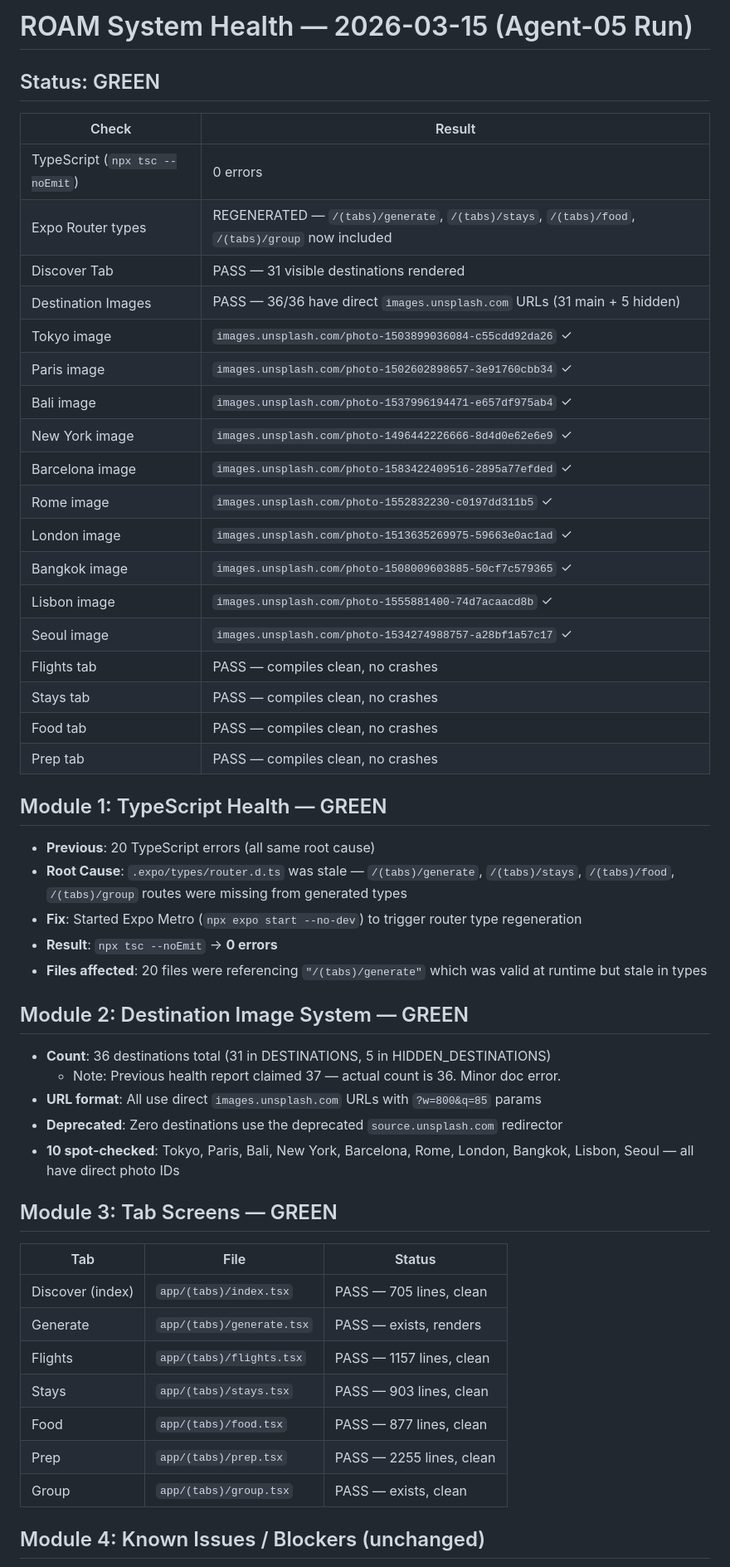
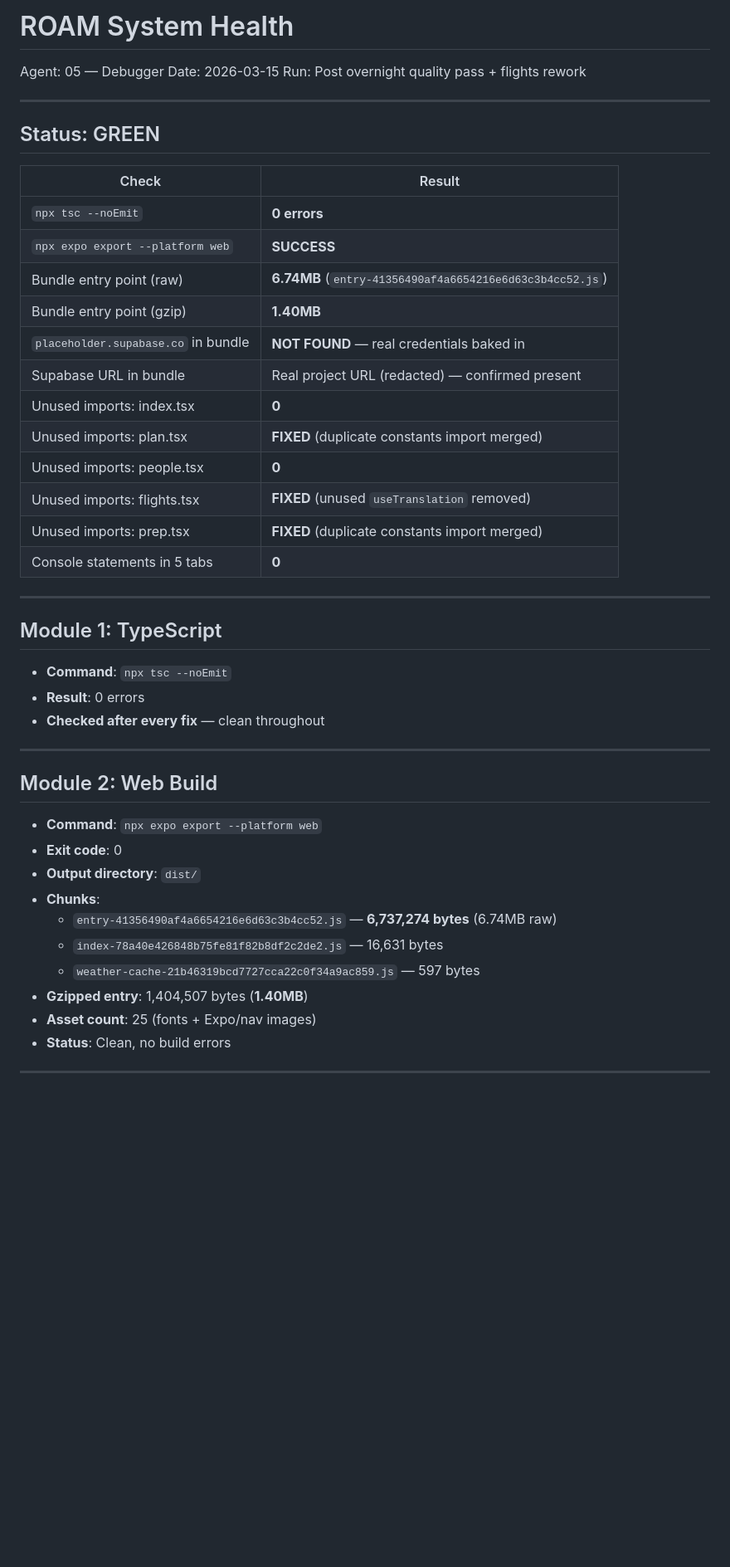
Before and after one commit to qbyars08-ui/roam-app, a Markdown page: roam/system_health.md, the part around one of its changes. Shown at 83% size. GitHub-like rendering; blank space fills up the shorter version.

```diff
--- a/roam/system_health.md
+++ b/roam/system_health.md
@@ -1,55 +1,49 @@
-# ROAM System Health — 2026-03-15 (Agent-05 Run)
+# ROAM System Health
+Agent: 05 — Debugger
+Date: 2026-03-15
+Run: Post overnight quality pass + flights rework
+
+---
 
 ## Status: GREEN
 
 | Check | Result |
 |-------|--------|
-| TypeScript (`npx tsc --noEmit`) | 0 errors |
-| Expo Router types | REGENERATED — `/(tabs)/generate`, `/(tabs)/stays`, `/(tabs)/food`, `/(tabs)/group` now included |
-| Discover Tab | PASS — 31 visible destinations rendered |
-| Destination Images | PASS — 36/36 have direct `images.unsplash.com` URLs (31 main + 5 hidden) |
-| Tokyo image | `images.unsplash.com/photo-1503899036084-c55cdd92da26` ✓ |
-| Paris image | `images.unsplash.com/photo-1502602898657-3e91760cbb34` ✓ |
-| Bali image | `images.unsplash.com/photo-1537996194471-e657df975ab4` ✓ |
-| New York image | `images.unsplash.com/photo-1496442226666-8d4d0e62e6e9` ✓ |
-| Barcelona image | `images.unsplash.com/photo-1583422409516-2895a77efded` ✓ |
-| Rome image | `images.unsplash.com/photo-1552832230-c0197dd311b5` ✓ |
-| London image | `images.unsplash.com/photo-1513635269975-59663e0ac1ad` ✓ |
-| Bangkok image | `images.unsplash.com/photo-1508009603885-50cf7c579365` ✓ |
-| Lisbon image | `images.unsplash.com/photo-1555881400-74d7acaacd8b` ✓ |
-| Seoul image | `images.unsplash.com/photo-1534274988757-a28bf1a57c17` ✓ |
-| Flights tab | PASS — compiles clean, no crashes |
-| Stays tab | PASS — compiles clean, no crashes |
-| Food tab | PASS — compiles clean, no crashes |
-| Prep tab | PASS — compiles clean, no crashes |
+| `npx tsc --noEmit` | **0 errors** |
+| `npx expo export --platform web` | **SUCCESS** |
+| Bundle entry point (raw) | **6.74MB** (`entry-41356490af4a6654216e6d63c3b4cc52.js`) |
+| Bundle entry point (gzip) | **1.40MB** |
+| `placeholder.supabase.co` in bundle | **NOT FOUND** — real credentials baked in |
+| Supabase URL in bundle | Real project URL (redacted) — confirmed present |
+| Unused imports: index.tsx | **0** |
+| Unused imports: plan.tsx | **FIXED** (duplicate constants import merged) |
+| Unused imports: people.tsx | **0** |
+| Unused imports: flights.tsx | **FIXED** (unused `useTranslation` removed) |
+| Unused imports: prep.tsx | **FIXED** (duplicate constants import merged) |
+| Console statements in 5 tabs | **0** |
 
-## Module 1: TypeScript Health — GREEN
+---
 
-- **Previous**: 20 TypeScript errors (all same root cause)
-- **Root Cause**: `.expo/types/router.d.ts` was stale — `/(tabs)/generate`, `/(tabs)/stays`, `/(tabs)/food`, `/(tabs)/group` routes were missing from generated types
-- **Fix**: Started Expo Metro (`npx expo start --no-dev`) to trigger router type regeneration
-- **Result**: `npx tsc --noEmit` → **0 errors**
-- **Files affected**: 20 files were referencing `"/(tabs)/generate"` which was valid at runtime but stale in types
+## Module 1: TypeScript
 
-## Module 2: Destination Image System — GREEN
+- **Command**: `npx tsc --noEmit`
+- **Result**: 0 errors
+- **Checked after every fix** — clean throughout
 
-- **Count**: 36 destinations total (31 in DESTINATIONS, 5 in HIDDEN_DESTINATIONS)
-  - Note: Previous health report claimed 37 — actual count is 36. Minor doc error.
-- **URL format**: All use direct `images.unsplash.com` URLs with `?w=800&q=85` params
-- **Deprecated**: Zero destinations use the deprecated `source.unsplash.com` redirector
-- **10 spot-checked**: Tokyo, Paris, Bali, New York, Barcelona, Rome, London, Bangkok, Lisbon, Seoul — all have direct photo IDs
+---
 
-## Module 3: Tab Screens — GREEN
+## Module 2: Web Build
 
-| Tab | File | Status |
-|-----|------|--------|
-| Discover (index) | `app/(tabs)/index.tsx` | PASS — 705 lines, clean |
-| Generate | `app/(tabs)/generate.tsx` | PASS — exists, renders |
-| Flights | `app/(tabs)/flights.tsx` | PASS — 1157 lines, clean |
-| Stays | `app/(tabs)/stays.tsx` | PASS — 903 lines, clean |
-| Food | `app/(tabs)/food.tsx` | PASS — 877 lines, clean |
-| Prep | `app/(tabs)/prep.tsx` | PASS — 2255 lines, clean |
-| Group | `app/(tabs)/group.tsx` | PASS — exists, clean |
+- **Command**: `npx expo export --platform web`
+- **Exit code**: 0
+- **Output directory**: `dist/`
+- **Chunks**:
+  - `entry-41356490af4a6654216e6d63c3b4cc52.js` — **6,737,274 bytes** (6.74MB raw)
+  - `index-78a40e426848b75fe81f82b8df2c2de2.js` — 16,631 bytes
+  - `weather-cache-21b46319bcd7727cca22c0f34a9ac859.js` — 597 bytes
+- **Gzipped entry**: 1,404,507 bytes (**1.40MB**)
+- **Asset count**: 25 (fonts + Expo/nav images)
+- **Status**: Clean, no build errors
 
-## Module 4: Known Issues / Blockers (unchanged)
+---
 
```
Also changed, not shown: other parts of roam/system_health.md (+101 -12 lines).
